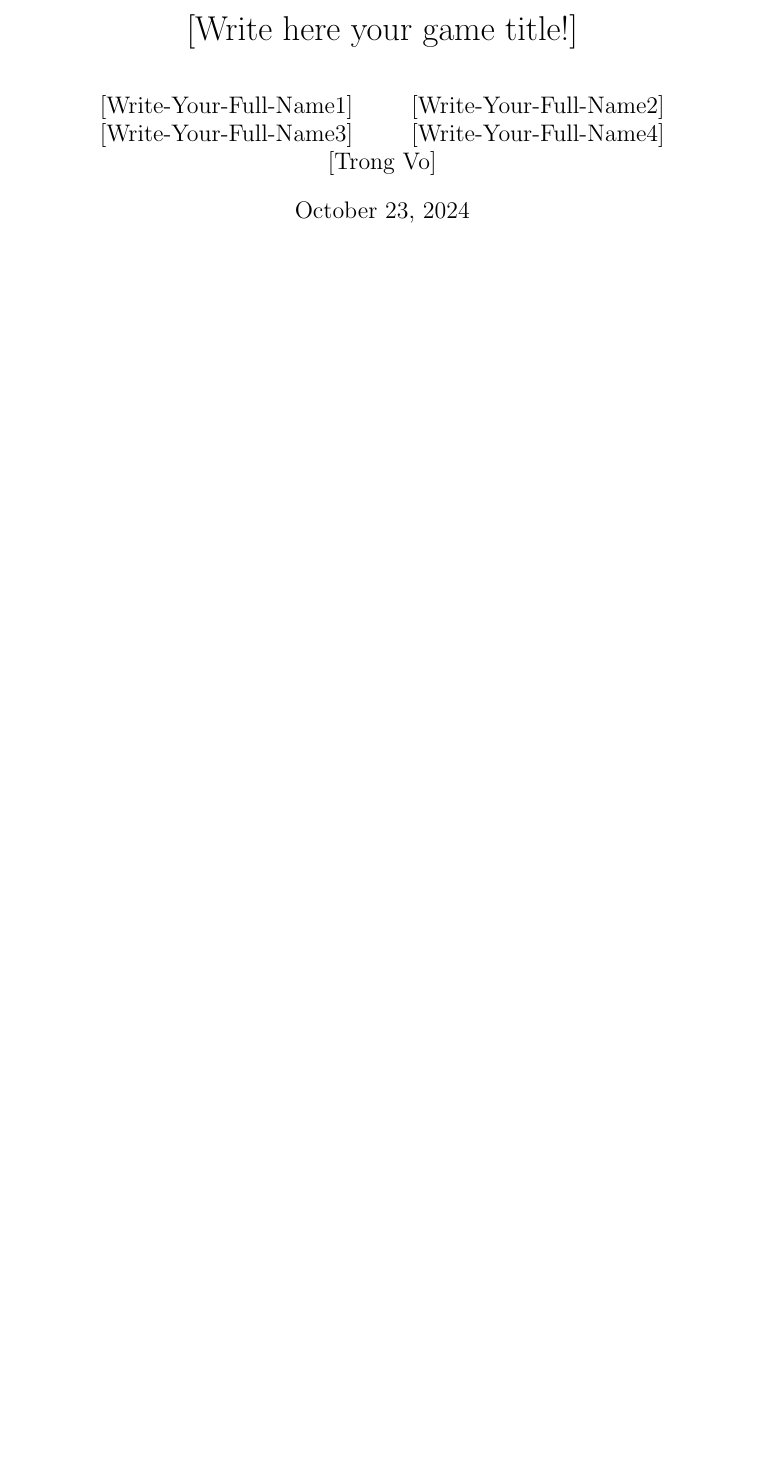
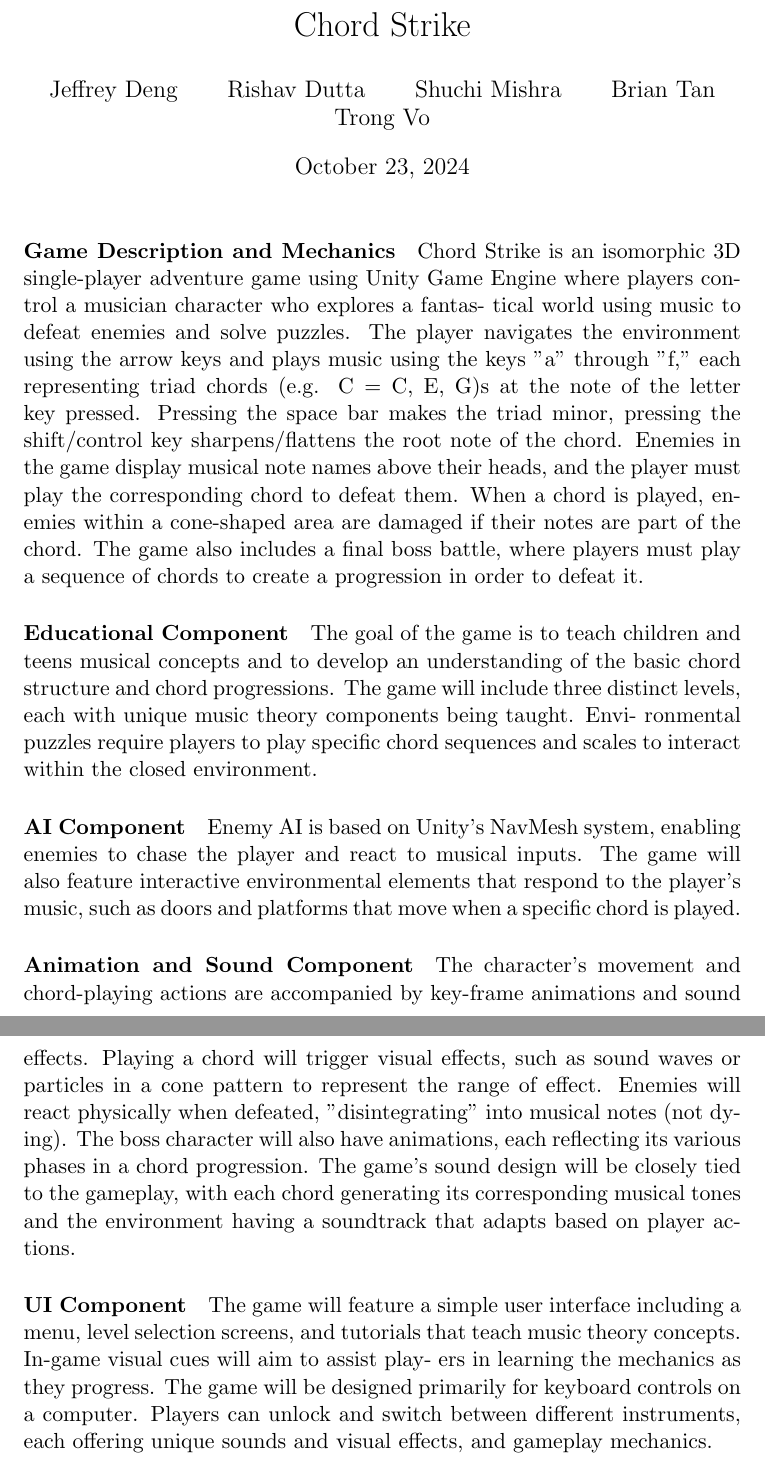
Before and after one commit to rdutta85/cs576-project, a LaTeX document (docs/proposal_template.tex): part of page 1 of 2 before the commit and two parts of pages 1 and 2 of 3 after it, the two joined at a grey line, cut at the place of the change, the shorter picture padded with empty space. Compiled offline with pdfLaTeX.

Commit message:
init by clandestine

```diff
--- a/docs/proposal_template.tex
+++ b/docs/proposal_template.tex
@@ -1,11 +1,11 @@
 %
-\title{[Write here your game title!]}
+\title{Chord Strike}
 \author{
-       [Write-Your-Full-Name1]
+       Jeffrey Deng
                 \and
-       [Write-Your-Full-Name2]
+       Rishav Dutta
            \and
-       [Write-Your-Full-Name3]
+       Shuchi Mishra
        \and
-       [Write-Your-Full-Name4]
+       Brian Tan
        \and
@@ -18,6 +18,49 @@
 \begin{document}
 
 \maketitle
+
+\paragraph*{Game Description and Mechanics}
+Chord Strike is an isomorphic 3D single-player adventure
+game using Unity Game Engine where players control a musician character who explores a fantas-
+tical world using music to defeat enemies and solve puzzles. The player navigates the environment
+using the arrow keys and plays music using the keys ”a” through ”f,” each representing triad chords
+(e.g. C = C, E, G)s at the note of the letter key pressed. Pressing the space bar makes the triad
+minor, pressing the shift/control key sharpens/flattens the root note of the chord. Enemies in the
+game display musical note names above their heads, and the player must play the corresponding
+chord to defeat them. When a chord is played, enemies within a cone-shaped area are damaged if
+their notes are part of the chord. The game also includes a final boss battle, where players must
+play a sequence of chords to create a progression in order to defeat it.
+
+\paragraph*{Educational Component}
+The goal of the game is to teach children and teens musical concepts
+and to develop an understanding of the basic chord structure and chord progressions. The game
+will include three distinct levels, each with unique music theory components being taught. Envi-
+ronmental puzzles require players to play specific chord sequences and scales to interact within the
+closed environment.
+
+\paragraph*{AI Component}
+Enemy AI is based on Unity’s NavMesh system, enabling enemies to chase the
+player and react to musical inputs. The game will also feature interactive environmental elements
+that respond to the player’s music, such as doors and platforms that move when a specific chord is
+played.
+
+\paragraph*{Animation and Sound Component}
+The character’s movement and chord-playing actions are
+accompanied by key-frame animations and sound effects. Playing a chord will trigger visual effects,
+such as sound waves or particles in a cone pattern to represent the range of effect. Enemies will
+react physically when defeated, ”disintegrating” into musical notes (not dying). The boss character
+will also have animations, each reflecting its various phases in a chord progression. The game’s
+sound design will be closely tied to the gameplay, with each chord generating its corresponding
+musical tones and the environment having a soundtrack that adapts based on player actions.
+
+\paragraph*{UI Component}
+The game will feature a simple user interface including a menu, level selection
+screens, and tutorials that teach music theory concepts. In-game visual cues will aim to assist play-
+ers in learning the mechanics as they progress. The game will be designed primarily for keyboard
+controls on a computer. Players can unlock and switch between different instruments, each offering
+unique sounds and visual effects, and gameplay mechanics.
+
+\newpage
 
 \paragraph*{Game description.}
 Describe the game you plan to implement briefly. What is the idea? What are its key elements? What is its goal (or goals)? What are the educational components? What is the target audience?  \ Are you planning to use Unity or Unreal? Please also write a few sentences  for the following components:
```
Also changed, not shown: docs/proposal_template.tex (2 more changed lines).
